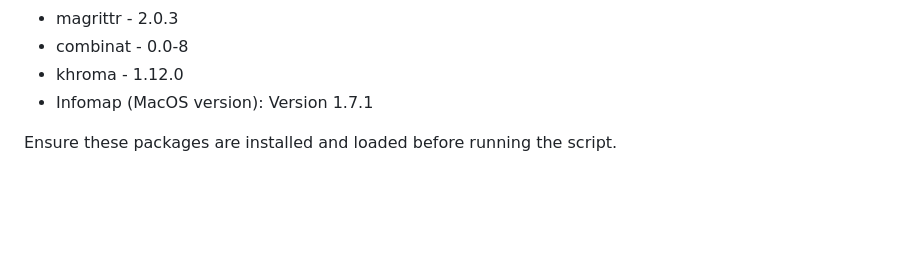
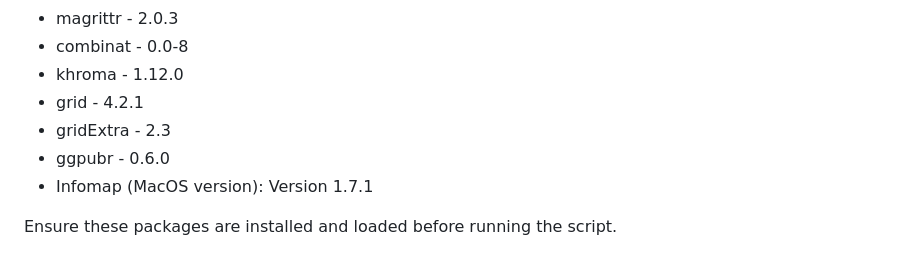
Before and after one commit to Ecological-Complexity-Lab/metabolic_corrs_networks_analysis, a Markdown page: README.md, the part around the change. Rendered like a GitHub page; blank space fills up the shorter version.

```diff
--- a/README.md
+++ b/README.md
@@ -48,6 +48,9 @@ The script requires the following R packages, with the used versions specified:
 * magrittr - 2.0.3
 * combinat - 0.0-8
 * khroma - 1.12.0
+* grid - 4.2.1
+* gridExtra - 2.3
+* ggpubr - 0.6.0
 * Infomap (MacOS version): Version 1.7.1
 
 Ensure these packages are installed and loaded before running the script.
```
